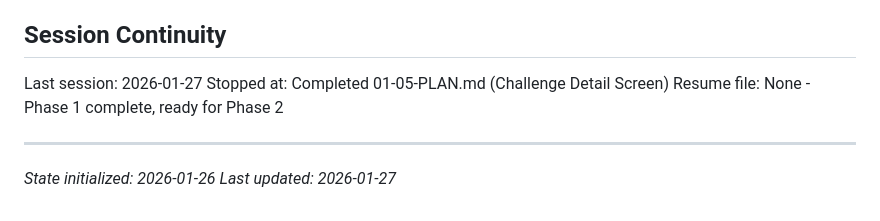
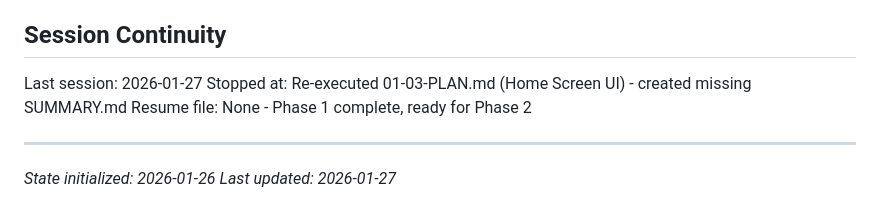
Before and after one commit to nodelabstudio/ht_appstore, a Markdown page: .planning/STATE.md, the part around the change. Rendered like a GitHub page.

Commit message:
docs: update STATE.md session continuity after 01-03 re-execution

```diff
--- a/.planning/STATE.md
+++ b/.planning/STATE.md
@@ -87,7 +87,7 @@ None yet.
 ## Session Continuity
 
 Last session: 2026-01-27
-Stopped at: Completed 01-05-PLAN.md (Challenge Detail Screen)
+Stopped at: Re-executed 01-03-PLAN.md (Home Screen UI) - created missing SUMMARY.md
 Resume file: None - Phase 1 complete, ready for Phase 2
 
 ---
```
